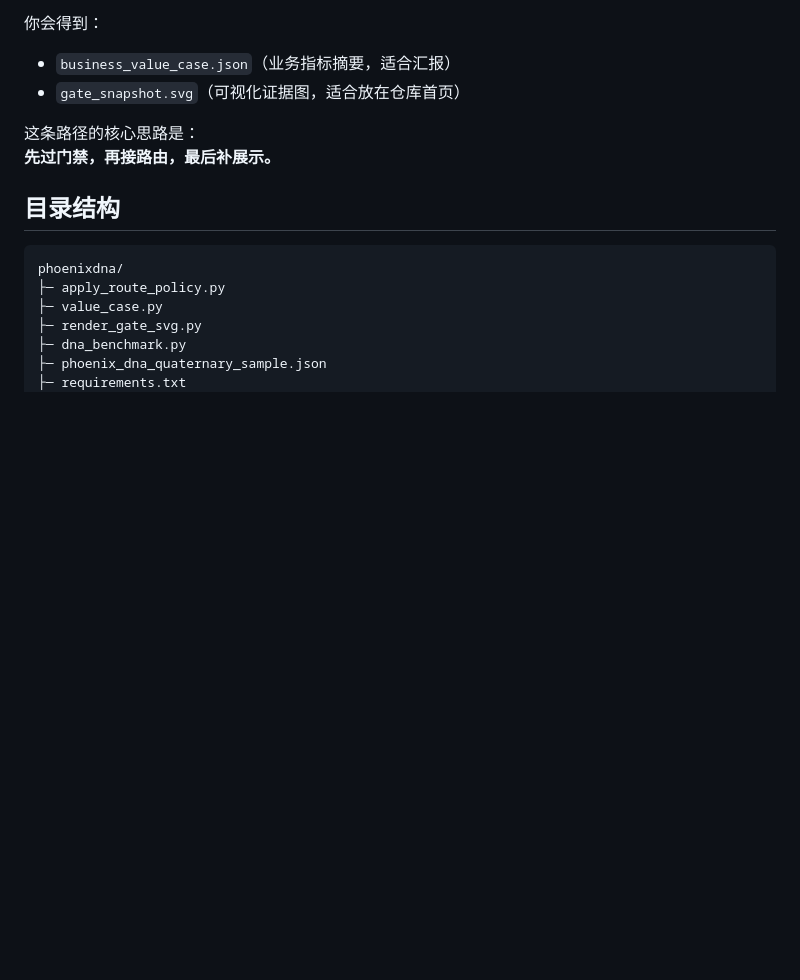
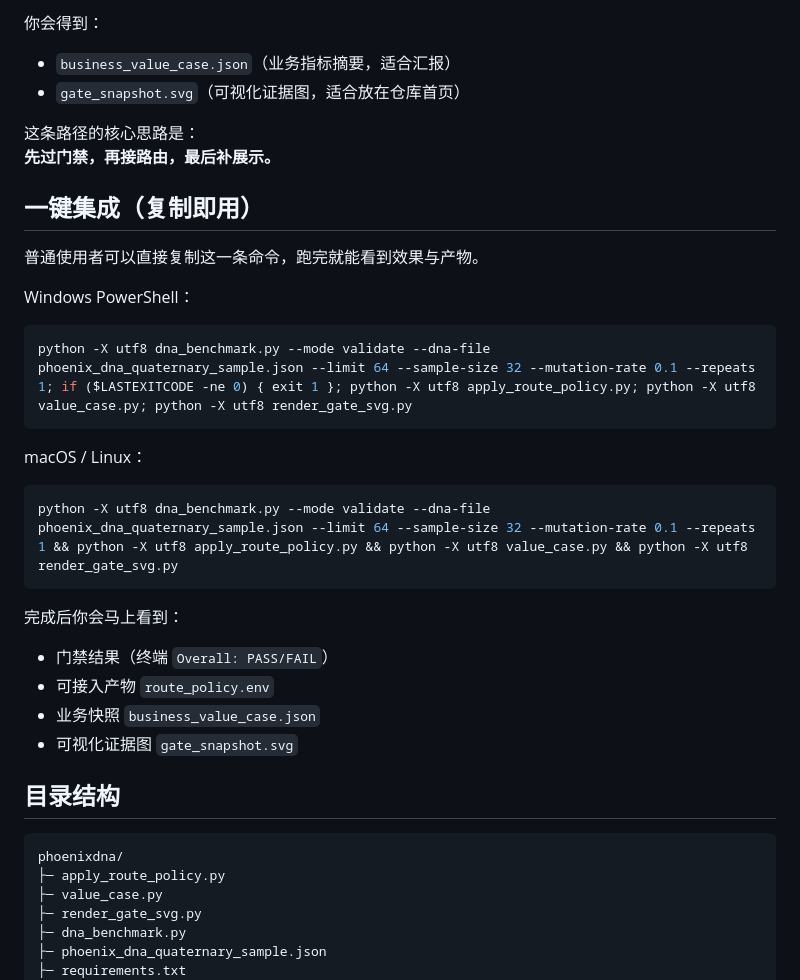
Before and after one commit to hipcn/phoenix-dna4-evolution, a Markdown page: README.md, the part around the change. Rendered like a GitHub page; blank space fills up the shorter version.

Commit message:
docs(phoenixdna): add one-command integration for immediate results

````diff
--- a/README.md
+++ b/README.md
@@ -194,6 +194,28 @@ python -X utf8 render_gate_svg.py
 这条路径的核心思路是：
 **先过门禁，再接路由，最后补展示。**
 
+## 一键集成（复制即用）
+
+普通使用者可以直接复制这一条命令，跑完就能看到效果与产物。
+
+Windows PowerShell：
+
+```powershell
+python -X utf8 dna_benchmark.py --mode validate --dna-file phoenix_dna_quaternary_sample.json --limit 64 --sample-size 32 --mutation-rate 0.1 --repeats 1; if ($LASTEXITCODE -ne 0) { exit 1 }; python -X utf8 apply_route_policy.py; python -X utf8 value_case.py; python -X utf8 render_gate_svg.py
+```
+
+macOS / Linux：
+
+```bash
+python -X utf8 dna_benchmark.py --mode validate --dna-file phoenix_dna_quaternary_sample.json --limit 64 --sample-size 32 --mutation-rate 0.1 --repeats 1 && python -X utf8 apply_route_policy.py && python -X utf8 value_case.py && python -X utf8 render_gate_svg.py
+```
+
+完成后你会马上看到：
+- 门禁结果（终端 `Overall: PASS/FAIL`）
+- 可接入产物 `route_policy.env`
+- 业务快照 `business_value_case.json`
+- 可视化证据图 `gate_snapshot.svg`
+
 ## 目录结构
 
 ```text
````
Also changed, not shown: README_EN.md (+22 -0 lines).
